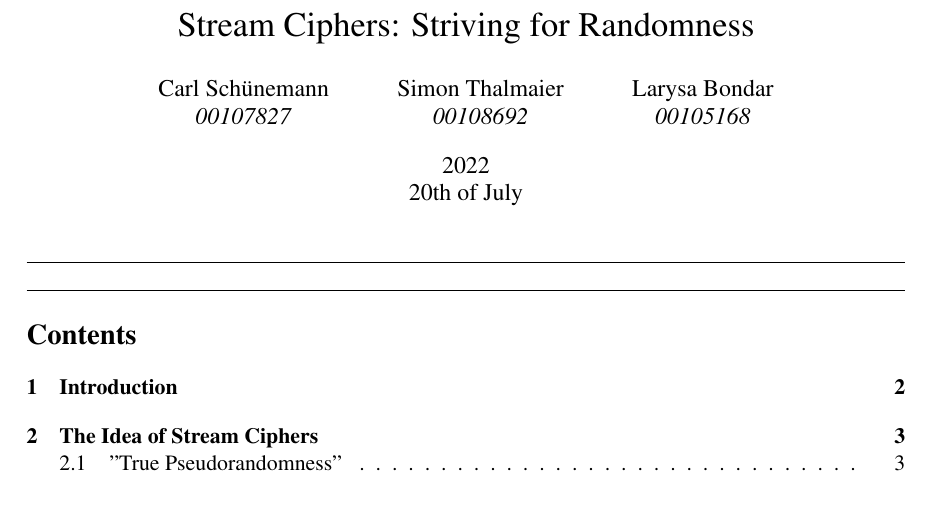
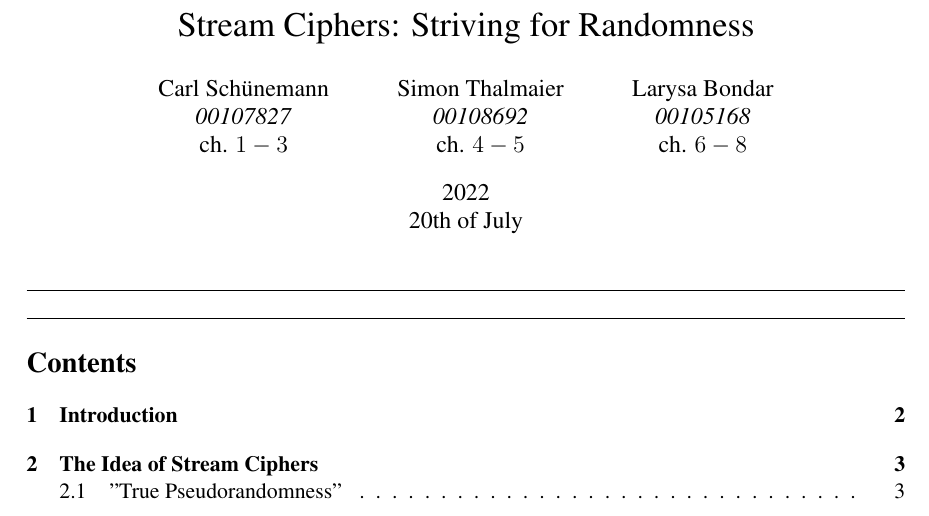
Before and after one commit to xThale/crypto-stream-ciphers, a LaTeX document (Latex/template_papers.tex): part of page 1 of 31, cut so that both start at the same text. Compiled offline with pdfLaTeX.

Commit message:
Splitting of the chapters on cover sheet

```diff
--- a/Latex/template_papers.tex
+++ b/Latex/template_papers.tex
@@ -1,7 +1,7 @@
 \documentclass[a4paper,11pt]{article}
 \title{Stream Ciphers: Striving for Randomness}
 \date{2022\\ 20th of July}
-\author{Carl Schünemann\\\textit{00107827}\and Simon Thalmaier\\\textit{00108692}\and Larysa Bondar\\\textit{00105168}}
+\author{Carl Schünemann\\\textit{00107827}\\ch. $1-3$\and Simon Thalmaier\\\textit{00108692}\\ch. $4-5$\and Larysa Bondar\\\textit{00105168}\\ch. $6-8$}
 
 %%%%%%%%%%%%%% Predefined packages
 \usepackage{times,amsmath,eurosym, amssymb, color, graphicx}
```
Also changed, not shown: Latex/template_papers.pdf.
